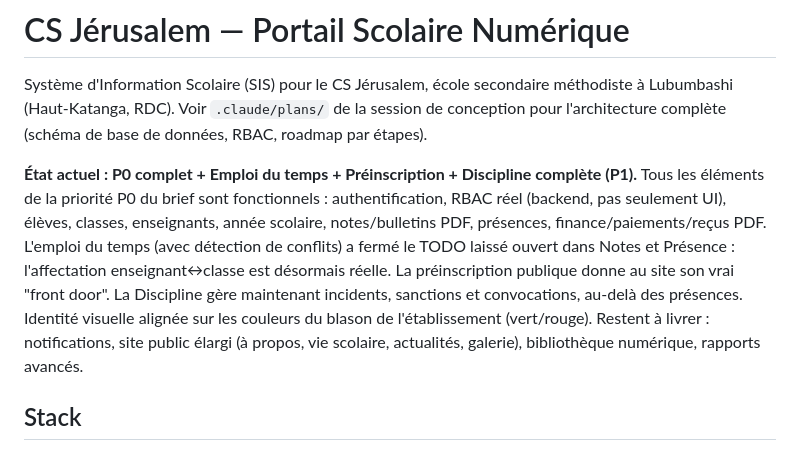
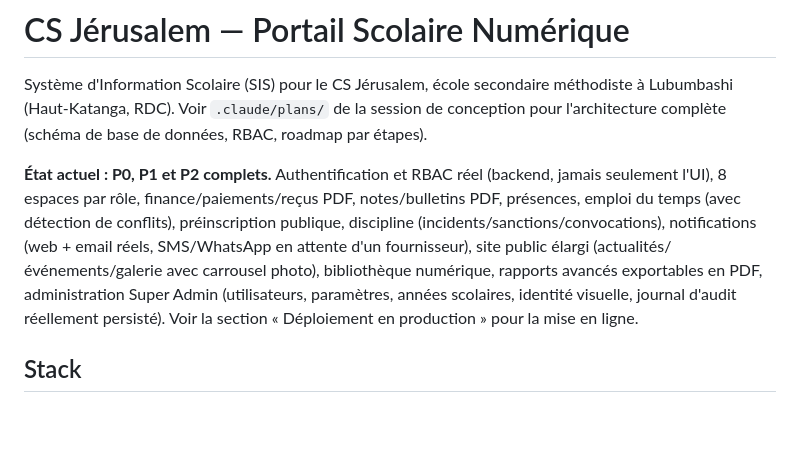
Before and after one commit to jeankamona-netizen/jerusalem, a Markdown page: README.md, the part around one of its changes. GitHub-like rendering; blank space fills up the shorter version.

```diff
--- a/README.md
+++ b/README.md
@@ -4,16 +4,14 @@ Système d'Information Scolaire (SIS) pour le CS Jérusalem, école secondaire m
 Lubumbashi (Haut-Katanga, RDC). Voir `.claude/plans/` de la session de conception pour
 l'architecture complète (schéma de base de données, RBAC, roadmap par étapes).
 
-**État actuel : P0 complet + Emploi du temps + Préinscription + Discipline complète (P1).**
-Tous les éléments de la priorité P0 du brief sont fonctionnels : authentification, RBAC réel
-(backend, pas seulement UI), élèves, classes, enseignants, année scolaire, notes/bulletins
-PDF, présences, finance/paiements/reçus PDF. L'emploi du temps (avec détection de conflits)
-a fermé le TODO laissé ouvert dans Notes et Présence : l'affectation enseignant↔classe est
-désormais réelle. La préinscription publique donne au site son vrai "front door". La
-Discipline gère maintenant incidents, sanctions et convocations, au-delà des présences.
-Identité visuelle alignée sur les couleurs du blason de l'établissement (vert/rouge).
-Restent à livrer : notifications, site public élargi (à propos, vie scolaire, actualités,
-galerie), bibliothèque numérique, rapports avancés.
+**État actuel : P0, P1 et P2 complets.** Authentification et RBAC réel (backend, jamais
+seulement l'UI), 8 espaces par rôle, finance/paiements/reçus PDF, notes/bulletins PDF,
+présences, emploi du temps (avec détection de conflits), préinscription publique, discipline
+(incidents/sanctions/convocations), notifications (web + email réels, SMS/WhatsApp en attente
+d'un fournisseur), site public élargi (actualités/événements/galerie avec carrousel photo),
+bibliothèque numérique, rapports avancés exportables en PDF, administration Super Admin
+(utilisateurs, paramètres, années scolaires, identité visuelle, journal d'audit réellement
+persisté). Voir la section « Déploiement en production » pour la mise en ligne.
 
 ## Stack
 
```
Also changed, not shown: other parts of README.md (+62 -0 lines).
